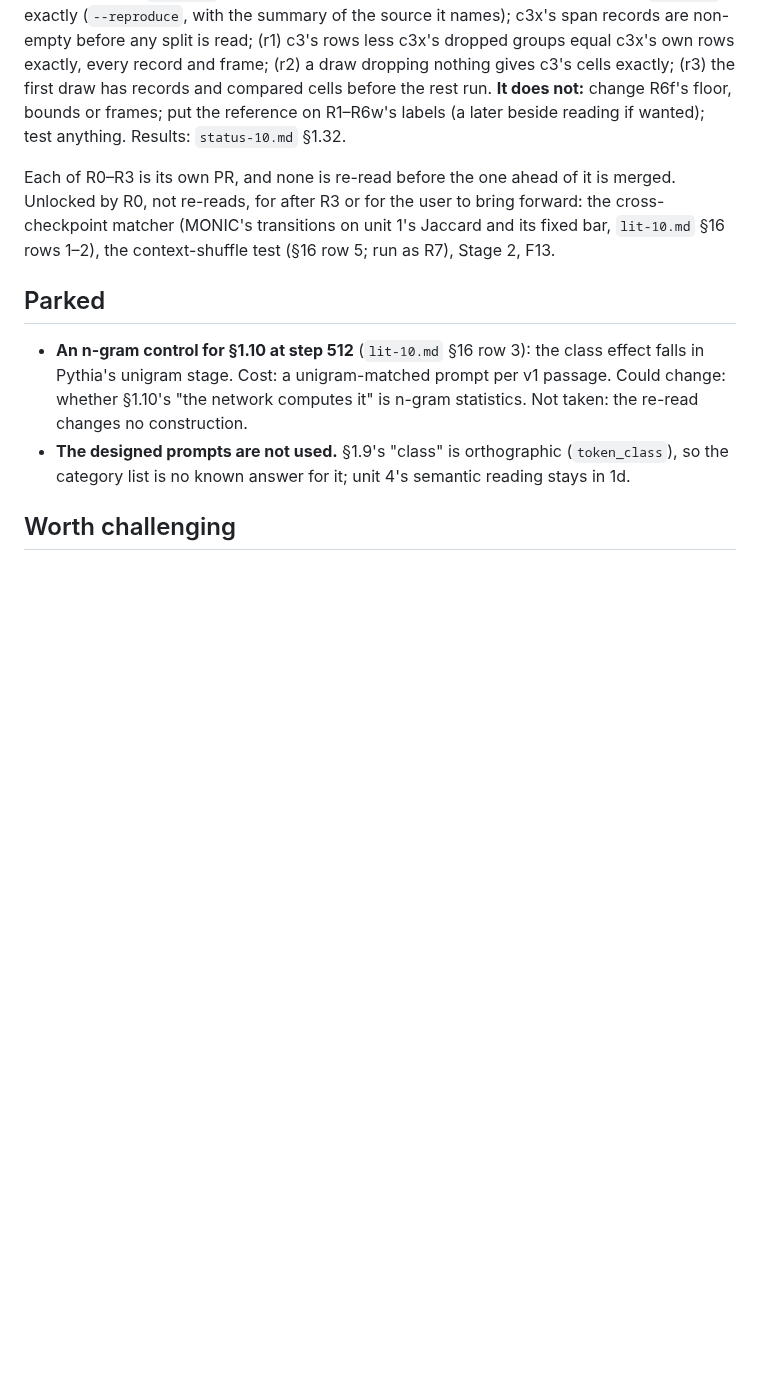
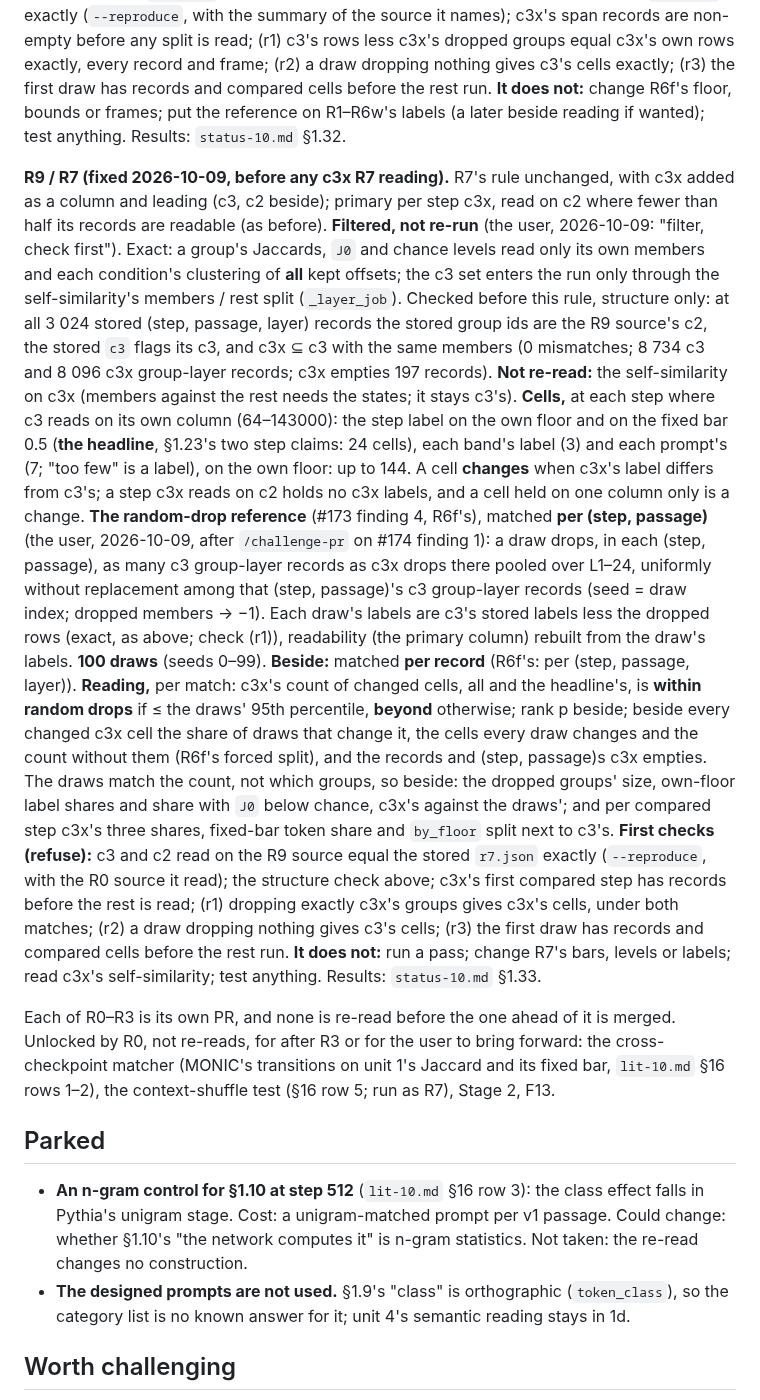
Before and after one commit to ZachData/MetastableStateAnalysis, a Markdown page: p10_cluster_function/design-10.md, the part around the change. GitHub-like rendering; blank space fills up the shorter version.

Commit message:
R9 / R7: rule fixed before any c3x R7 reading (filtered, exact by the structure check; headline the 24 step labels; random-drop reference matched per (step, passage), per record beside)
Co-Authored-By: Claude Opus 5.5 <noreply@anthropic.com>
Claude-Session: https://claude.ai/code/session_01GYyFsMpc8YREfpnQBCBuqZ

```diff
--- a/p10_cluster_function/design-10.md
+++ b/p10_cluster_function/design-10.md
@@ -533,6 +533,41 @@ rows exactly, every record and frame; (r2) a draw dropping nothing gives c3's ce
 R6f's floor, bounds or frames; put the reference on R1–R6w's labels (a later beside reading if
 wanted); test anything. Results: `status-10.md` §1.32.
 
+**R9 / R7 (fixed 2026-10-09, before any c3x R7 reading).** R7's rule unchanged, with c3x added
+as a column and leading (c3, c2 beside); primary per step c3x, read on c2 where fewer than half
+its records are readable (as before). **Filtered, not re-run** (the user, 2026-10-09: "filter,
+check first"). Exact: a group's Jaccards, `J0` and chance levels read only its own members and
+each condition's clustering of **all** kept offsets; the c3 set enters the run only through the
+self-similarity's members / rest split (`_layer_job`). Checked before this rule, structure only:
+at all 3 024 stored (step, passage, layer) records the stored group ids are the R9 source's c2,
+the stored `c3` flags its c3, and c3x ⊆ c3 with the same members (0 mismatches; 8 734 c3 and
+8 096 c3x group-layer records; c3x empties 197 records). **Not re-read:** the self-similarity on
+c3x (members against the rest needs the states; it stays c3's). **Cells,** at each step where
+c3 reads on its own column (64–143000): the step label on the own floor and on the fixed bar 0.5
+(**the headline**, §1.23's two step claims: 24 cells), each band's label (3) and each prompt's
+(7; "too few" is a label), on the own floor: up to 144. A cell **changes** when c3x's label
+differs from c3's; a step c3x reads on c2 holds no c3x labels, and a cell held on one column
+only is a change. **The random-drop reference** (#173 finding 4, R6f's), matched **per (step,
+passage)** (the user, 2026-10-09, after `/challenge-pr` on #174 finding 1): a draw drops, in
+each (step, passage), as many c3 group-layer records as c3x drops there pooled over L1–24,
+uniformly without replacement among that (step, passage)'s c3 group-layer records (seed = draw
+index; dropped members → −1). Each draw's labels are c3's stored labels less the dropped rows
+(exact, as above; check (r1)), readability (the primary column) rebuilt from the draw's labels.
+**100 draws** (seeds 0–99). **Beside:** matched **per record** (R6f's: per (step, passage,
+layer)). **Reading,** per match: c3x's count of changed cells, all and the headline's, is
+**within random drops** if ≤ the draws' 95th percentile, **beyond** otherwise; rank p beside;
+beside every changed c3x cell the share of draws that change it, the cells every draw changes and
+the count without them (R6f's forced split), and the records and (step, passage)s c3x empties.
+The draws match the count, not which groups, so beside: the dropped groups' size, own-floor label
+shares and share with `J0` below chance, c3x's against the draws'; and per compared step c3x's
+three shares, fixed-bar token share and `by_floor` split next to c3's. **First checks
+(refuse):** c3 and c2 read on the R9 source equal the stored `r7.json` exactly (`--reproduce`,
+with the R0 source it read); the structure check above; c3x's first compared step has records
+before the rest is read; (r1) dropping exactly c3x's groups gives c3x's cells, under both
+matches; (r2) a draw dropping nothing gives c3's cells; (r3) the first draw has records and
+compared cells before the rest run. **It does not:** run a pass; change R7's bars, levels or
+labels; read c3x's self-similarity; test anything. Results: `status-10.md` §1.33.
+
 Each of R0–R3 is its own PR, and none is re-read before the one ahead of it is merged. Unlocked
 by R0, not re-reads, for after R3 or for the user to bring forward: the cross-checkpoint
 matcher (MONIC's transitions on unit 1's Jaccard and its fixed bar, `lit-10.md` §16 rows 1–2),
```
